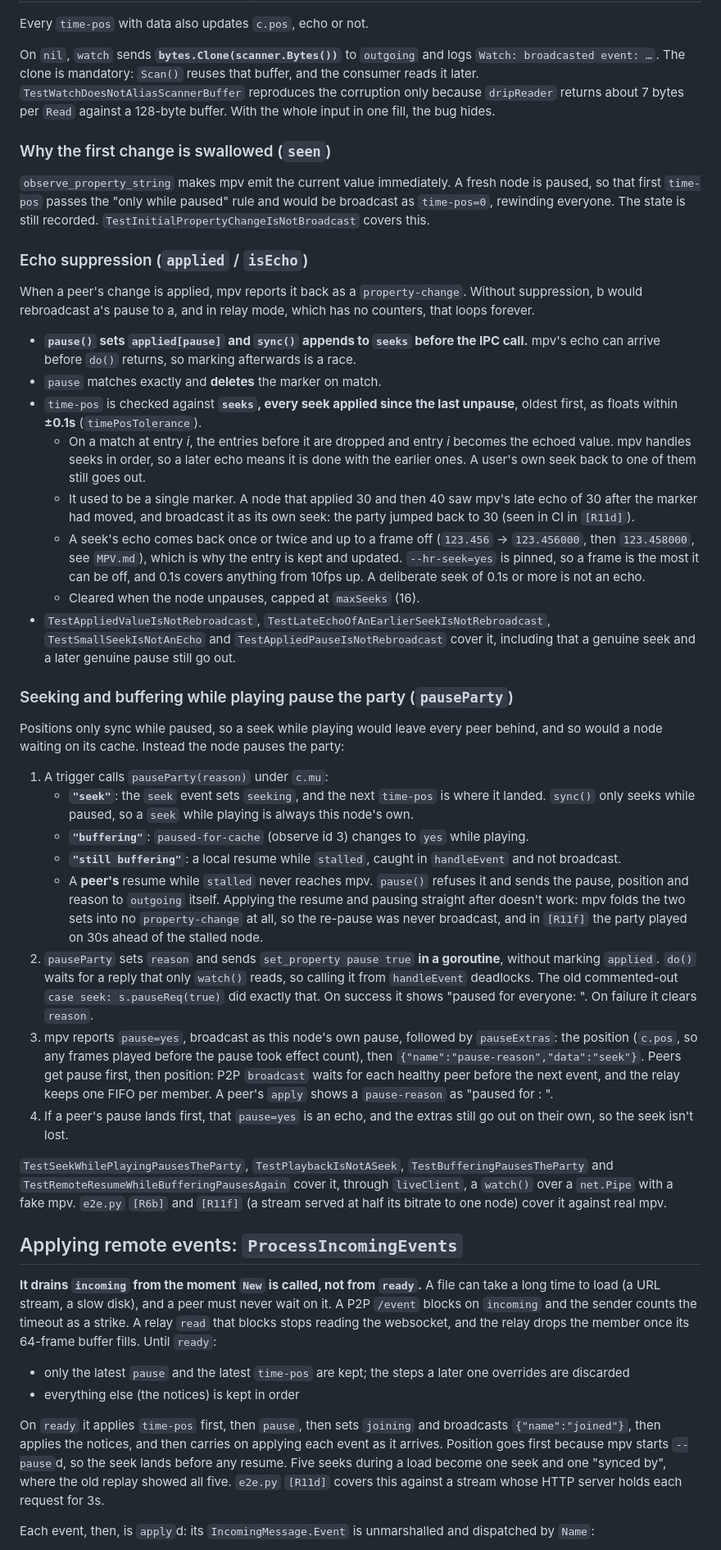
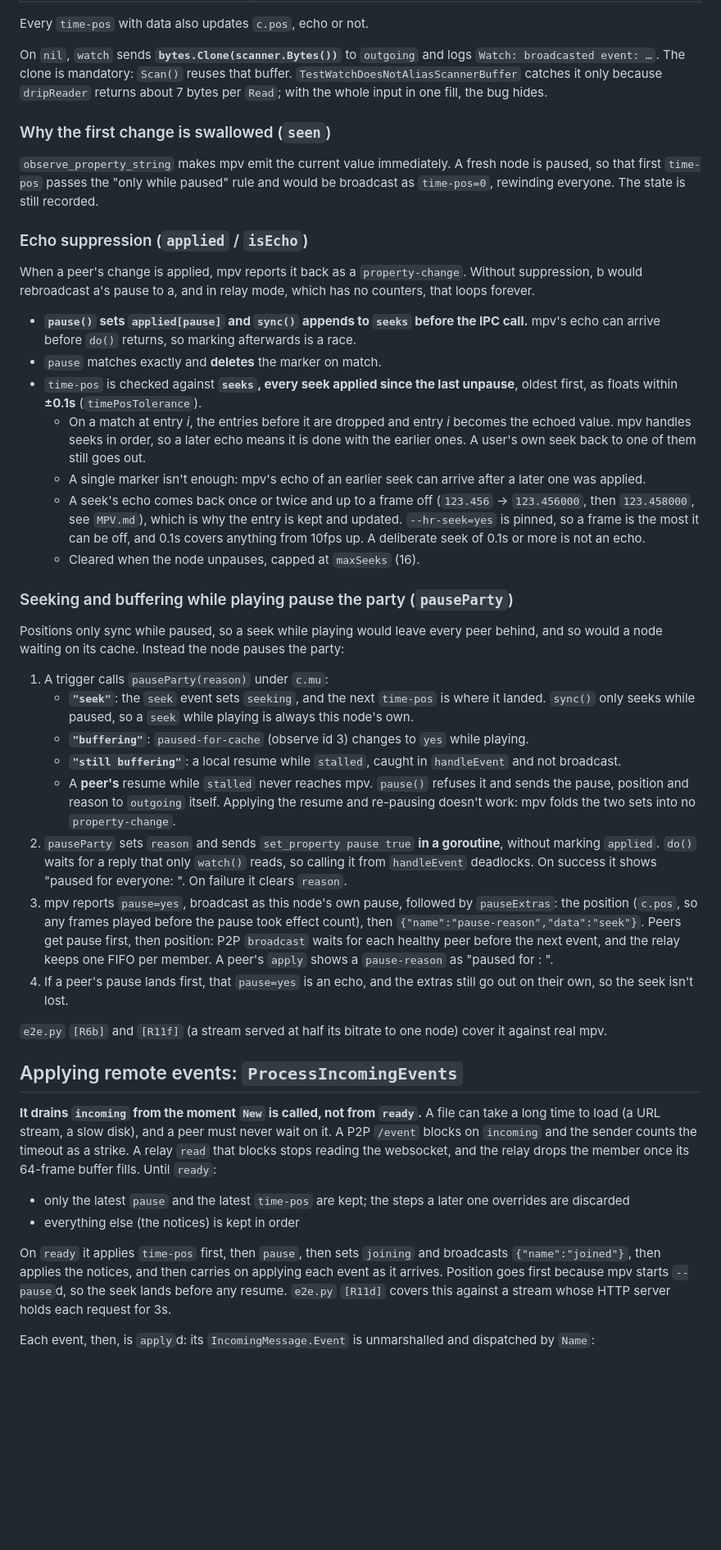
Before and after one commit to mhashemm/watchparty, a Markdown page: mpv/CLAUDE.md, the part around one of its changes. Shown at 82% size. Rendered like a GitHub page; blank space fills up the shorter version.

```diff
--- a/mpv/CLAUDE.md
+++ b/mpv/CLAUDE.md
@@ -99,17 +87,15 @@ or on their own when the event itself isn't sent.
 Every `time-pos` with data also updates `c.pos`, echo or not.
 
 On `nil`, `watch` sends **`bytes.Clone(scanner.Bytes())`** to `outgoing` and logs
-`Watch: broadcasted event: …`. The clone is mandatory: `Scan()` reuses that buffer,
-and the consumer reads it later. `TestWatchDoesNotAliasScannerBuffer` reproduces the
-corruption only because `dripReader` returns about 7 bytes per `Read` against a
-128-byte buffer. With the whole input in one fill, the bug hides.
+`Watch: broadcasted event: …`. The clone is mandatory: `Scan()` reuses that buffer.
+`TestWatchDoesNotAliasScannerBuffer` catches it only because `dripReader` returns
+about 7 bytes per `Read`; with the whole input in one fill, the bug hides.
 
 ### Why the first change is swallowed (`seen`)
 
 `observe_property_string` makes mpv emit the current value immediately. A fresh node
 is paused, so that first `time-pos` passes the "only while paused" rule and would be
 broadcast as `time-pos=0`, rewinding everyone. The state is still recorded.
-`TestInitialPropertyChangeIsNotBroadcast` covers this.
 
 ### Echo suppression (`applied` / `isEcho`)
 
@@ -125,17 +111,13 @@ counters, that loops forever.
   - On a match at entry *i*, the entries before it are dropped and entry *i* becomes
     the echoed value. mpv handles seeks in order, so a later echo means it is done
     with the earlier ones. A user's own seek back to one of them still goes out.
-  - It used to be a single marker. A node that applied 30 and then 40 saw mpv's late
-    echo of 30 after the marker had moved, and broadcast it as its own seek: the party
-    jumped back to 30 (seen in CI in `[R11d]`).
+  - A single marker isn't enough: mpv's echo of an earlier seek can arrive after a
+    later one was applied.
   - A seek's echo comes back once or twice and up to a frame off (`123.456` →
     `123.456000`, then `123.458000`, see `MPV.md`), which is why the entry is kept and
     updated. `--hr-seek=yes` is pinned, so a frame is the most it can be off, and 0.1s
     covers anything from 10fps up. A deliberate seek of 0.1s or more is not an echo.
   - Cleared when the node unpauses, capped at `maxSeeks` (16).
-- `TestAppliedValueIsNotRebroadcast`, `TestLateEchoOfAnEarlierSeekIsNotRebroadcast`,
-  `TestSmallSeekIsNotAnEcho` and `TestAppliedPauseIsNotRebroadcast` cover it,
-  including that a genuine seek and a later genuine pause still go out.
 
 ### Seeking and buffering while playing pause the party (`pauseParty`)
 
@@ -152,13 +134,10 @@ behind, and so would a node waiting on its cache. Instead the node pauses the pa
      and not broadcast.
    - A **peer's** resume while `stalled` never reaches mpv. `pause()` refuses it and
      sends the pause, position and reason to `outgoing` itself. Applying the resume
-     and pausing straight after doesn't work: mpv folds the two sets into no
-     `property-change` at all, so the re-pause was never broadcast, and in `[R11f]` the
-     party played on 30s ahead of the stalled node.
+     and re-pausing doesn't work: mpv folds the two sets into no `property-change`.
 3. `pauseParty` sets `reason` and sends `set_property pause true` **in a goroutine**,
    without marking `applied`. `do()` waits for a reply that only `watch()` reads, so
-   calling it from `handleEvent` deadlocks. The old commented-out `case seek:
-   s.pauseReq(true)` did exactly that. On success it shows "paused for everyone:
+   calling it from `handleEvent` deadlocks. On success it shows "paused for everyone:
    <reason>". On failure it clears `reason`.
 4. mpv reports `pause=yes`, broadcast as this node's own pause, followed by
    `pauseExtras`: the position (`c.pos`, so any frames played before the pause took
@@ -169,11 +148,8 @@ behind, and so would a node waiting on its cache. Instead the node pauses the pa
 5. If a peer's pause lands first, that `pause=yes` is an echo, and the extras still go
    out on their own, so the seek isn't lost.
 
-`TestSeekWhilePlayingPausesTheParty`, `TestPlaybackIsNotASeek`,
-`TestBufferingPausesTheParty` and `TestRemoteResumeWhileBufferingPausesAgain` cover
-it, through `liveClient`, a `watch()` over a `net.Pipe` with a fake mpv. `e2e.py`
-`[R6b]` and `[R11f]` (a stream served at half its bitrate to one node) cover it against
-real mpv.
+`e2e.py` `[R6b]` and `[R11f]` (a stream served at half its bitrate to one node)
+cover it against real mpv.
 
 ## Applying remote events: `ProcessIncomingEvents`
 
@@ -190,8 +166,7 @@ member once its 64-frame buffer fills. Until `ready`:
 On `ready` it applies `time-pos` first, then `pause`, then sets `joining` and
 broadcasts `{"name":"joined"}`, then applies the notices, and then carries on applying
 each event as it arrives. Position goes first because mpv starts
-`--pause`d, so the seek lands before any resume. Five seeks during a load become one
-seek and one "synced by", where the old replay showed all five. `e2e.py` `[R11d]` covers this
+`--pause`d, so the seek lands before any resume. `e2e.py` `[R11d]` covers this
 against a stream whose HTTP server holds each request for 3s.
 
 Each event, then, is `apply`d: its `IncomingMessage.Event` is unmarshalled and
```
Also changed, not shown: other parts of mpv/CLAUDE.md (+9 -33 lines).
